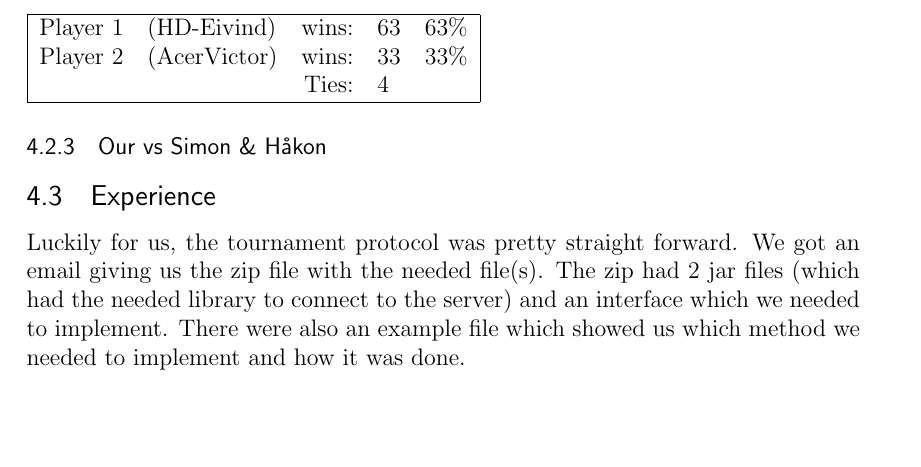
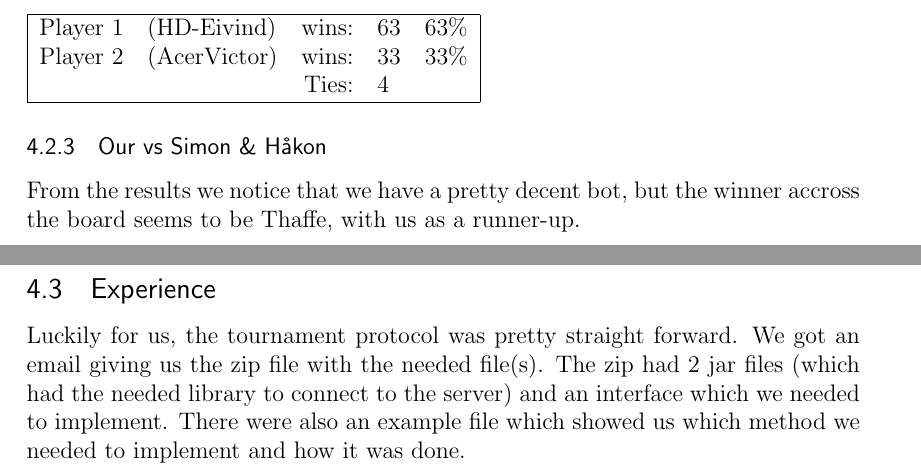
Before and after one commit to hdlam91/aiprog, a LaTeX document (report/aiprog1Report.tex): part of page 7 of 9 before the commit and two parts of pages 7 and 8 of 9 after it, the two joined at a grey line, cut so that both start at the same text, the shorter picture padded with empty space. Compiled offline with pdfLaTeX.

Commit message:
Added a comment regarding the tournament, may give you a merge conflict HD

```diff
--- a/report/aiprog1Report.tex
+++ b/report/aiprog1Report.tex
@@ -231,6 +231,8 @@ Our bot is called HD-Eivind, and the respective other players bot names are insi
   \end{tabular}
 \subsubsection{Our vs Simon \& Håkon}
 
+
+From the results we notice that we have a pretty decent bot, but the winner accross the board seems to be Thaffe, with us as a runner-up.
 \subsection{Experience}
 Luckily for us, the tournament protocol was pretty straight forward. We got an email giving us the zip file with the needed file(s). The zip had 2 jar files (which had the needed library to connect to the server) and an interface which we needed to implement. There were also an example file which showed us which method we needed to implement and how it was done. \\
 It was pretty easy to connect to the server and start playing against the other bots, however the server didn't check for validity (for instance if the move or the given piece is a legal one which meant we had to check for it by ourselves), this did cause a lot of frustration because the board we were playing on could easily be different from the one on the server. \\
```
